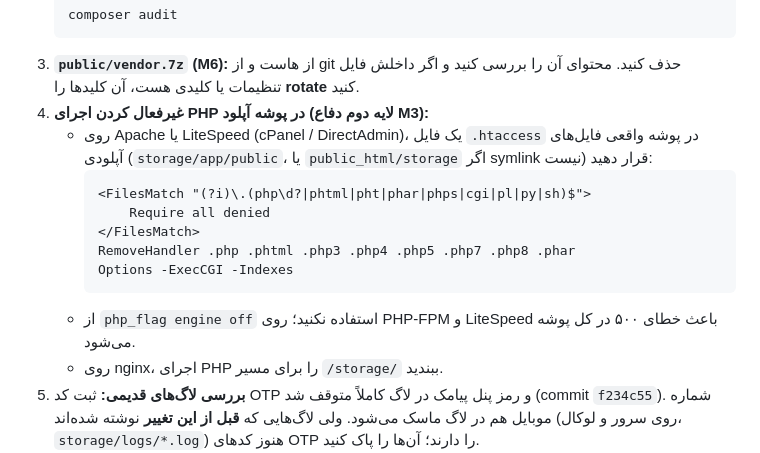
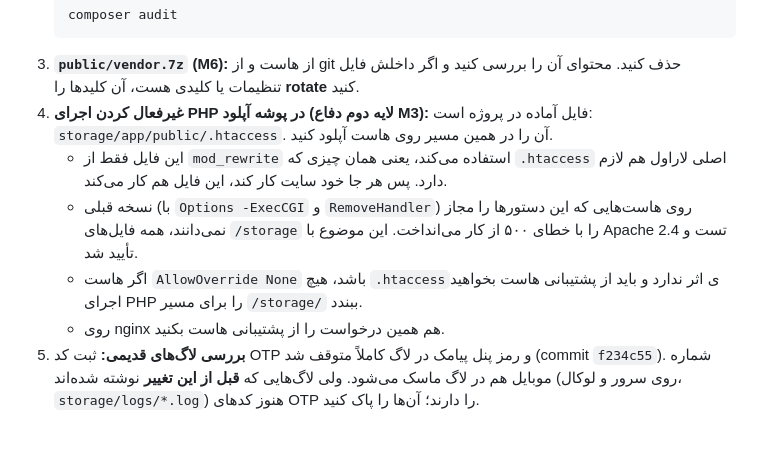
Before and after one commit to esmaeili-m/zaracharm, a Markdown page: SECURITY_REPORT.md, the part around the change. Rendered like a GitHub page; blank space fills up the shorter version.

Commit message:
docs: SECURITY_REPORT - rewrite-based uploads .htaccess
Co-Authored-By: Claude Opus 5.5 <noreply@anthropic.com>

````diff
--- a/SECURITY_REPORT.md
+++ b/SECURITY_REPORT.md
@@ -79,17 +79,11 @@
    composer audit
    ```
 3. **`public/vendor.7z` (M6):** از هاست و از git حذف کنید. محتوای آن را بررسی کنید و اگر داخلش فایل تنظیمات یا کلیدی هست، آن کلیدها را **rotate** کنید.
-4. **غیرفعال کردن اجرای PHP در پوشه آپلود (لایه دوم دفاع M3):**
-   - روی Apache یا LiteSpeed (cPanel / DirectAdmin)، یک فایل `.htaccess` در پوشه واقعی فایل‌های آپلودی (`storage/app/public`، یا `public_html/storage` اگر symlink نیست) قرار دهید:
-     ```
-     <FilesMatch "(?i)\.(php\d?|phtml|pht|phar|phps|cgi|pl|py|sh)$">
-         Require all denied
-     </FilesMatch>
-     RemoveHandler .php .phtml .php3 .php4 .php5 .php7 .php8 .phar
-     Options -ExecCGI -Indexes
-     ```
-   - از `php_flag engine off` استفاده نکنید؛ روی PHP-FPM و LiteSpeed باعث خطای ۵۰۰ در کل پوشه می‌شود.
-   - روی nginx، اجرای PHP را برای مسیر `/storage/` ببندید.
+4. **غیرفعال کردن اجرای PHP در پوشه آپلود (لایه دوم دفاع M3):** فایل آماده در پروژه است: `storage/app/public/.htaccess`. آن را در همین مسیر روی هاست آپلود کنید.
+   - این فایل فقط از `mod_rewrite` استفاده می‌کند، یعنی همان چیزی که `.htaccess` اصلی لاراول هم لازم دارد. پس هر جا خود سایت کار کند، این فایل هم کار می‌کند.
+   - نسخه قبلی (با `Options -ExecCGI` و `RemoveHandler`) روی هاست‌هایی که این دستورها را مجاز نمی‌دانند، همه فایل‌های `/storage` را با خطای ۵۰۰ از کار می‌انداخت. این موضوع با Apache 2.4 تست و تأیید شد.
+   - اگر هاست `AllowOverride None` باشد، هیچ `.htaccess`ی اثر ندارد و باید از پشتیبانی هاست بخواهید اجرای PHP را برای مسیر `/storage/` ببندد.
+   - روی nginx هم همین درخواست را از پشتیبانی هاست بکنید.
 5. **بررسی لاگ‌های قدیمی:** ثبت کد OTP و رمز پنل پیامک در لاگ کاملاً متوقف شد (commit `f234c55`). شماره موبایل هم در لاگ ماسک می‌شود. ولی لاگ‌هایی که **قبل از این تغییر** نوشته شده‌اند (روی سرور و لوکال، `storage/logs/*.log`) هنوز کدهای OTP را دارند؛ آن‌ها را پاک کنید.
 6. ~~حذف ماژول‌های باقی‌مانده از پروژه قبلی (L1)~~ — **انجام شد** (commit `75fe813`): LMS، services، hospitals، سکشن team، صفحه S3 روی `/cart` و دامنه‌های madaranee و liara حذف شدند. ردیف‌های دسترسی `courses.*` و `services.*` در جدول دسترسی‌ها مانده‌اند و بی‌اثرند؛ اگر خواستید از صفحه نقش‌ها پاکشان کنید.
 7. **(اختیاری) OTP شش‌رقمی:** طبق تصمیم شما کد ۴ رقمی ماند. با محدودیت‌های جدید، شانس حدس زدن حدود ۰٫۱٪ در روز برای هر شماره است. کد ۶ رقمی این عدد را ۱۰۰ برابر کمتر می‌کند.
````
